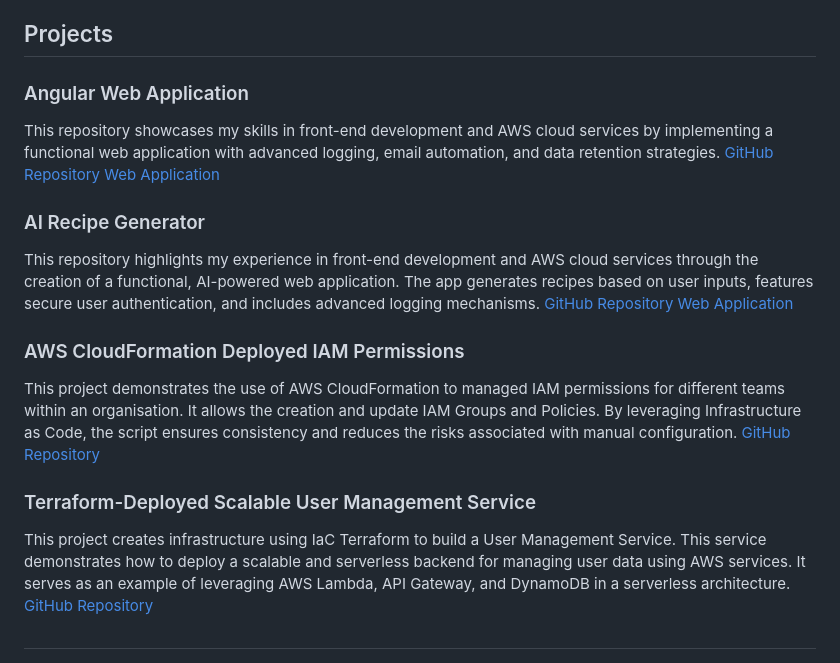
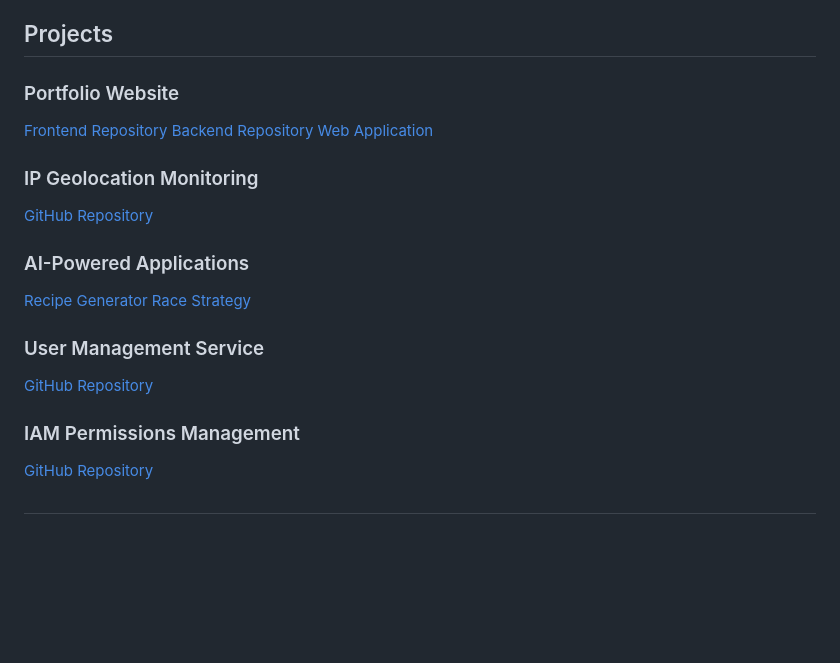
Before and after one commit to chris-royall/chris-royall, a Markdown page: README.md, the part around the change. Rendered like a GitHub page; blank space fills up the shorter version.

```diff
--- a/README.md
+++ b/README.md
@@ -10,23 +10,23 @@
 
 ## Projects
 
-### Angular Web Application
-<p>This repository showcases my skills in front-end development and AWS cloud services by implementing a functional web application with advanced logging, email automation, and data retention strategies.</br>
-<a href="https://github.com/chris-royall/portfolio">GitHub Repository</a></br>
+### Portfolio Website
+<a href="https://github.com/chris-royall/portfolio-reactapp">Frontend Repository</a></br>
+<a href="https://github.com/chris-royall/portfolio-cloudformation">Backend Repository</a></br>
 <a href="https://chrisroyall.com">Web Application</a></br></p>
 
-### AI Recipe Generator
-<p>This repository highlights my experience in front-end development and AWS cloud services through the creation of a functional, AI-powered web application. The app generates recipes based on user inputs, features secure user authentication, and includes advanced logging mechanisms.</br>
-<a href="https://github.com/chris-royall/portfolio">GitHub Repository</a></br>
-<a href="https://recipes.chrisroyall.com">Web Application</a></br></p>
+### IP Geolocation Monitoring
+<a href="https://github.com/chris-royall/ip-geolocation">GitHub Repository</a></br>
 
-### AWS CloudFormation Deployed IAM Permissions
-<p>This project demonstrates the use of AWS CloudFormation to managed IAM permissions for different teams within an organisation. It allows the creation and update IAM Groups and Policies. By leveraging Infrastructure as Code, the script ensures consistency and reduces the risks associated with manual configuration.</br>
-<a href="https://github.com/chris-royall/aws-iam-permissions">GitHub Repository</a></p>
+### AI-Powered Applications
+<a href="https://github.com/chris-royall/ai-recipe-generator">Recipe Generator</a></br>
+<a href="https://github.com/chris-royall/ai-race-strat-predictor">Race Strategy</a>
 
-### Terraform-Deployed Scalable User Management Service
-<p>This project creates infrastructure using IaC Terraform to build a User Management Service. This service demonstrates how to deploy a scalable and serverless backend for managing user data using AWS services. It serves as an example of leveraging AWS Lambda, API Gateway, and DynamoDB in a serverless architecture.</br>
-<a href="https://github.com/chris-royall/serverless-user-management">GitHub Repository</a></p>
+### User Management Service
+<a href="https://github.com/chris-royall/serverless-user-management">GitHub Repository</a>
+
+### IAM Permissions Management
+<a href="https://github.com/chris-royall/aws-iam-permissions">GitHub Repository</a>
 
 ##
 <a href="https://www.credly.com/badges/a41964c2-fa5e-4a70-9679-f54e1716f80d/public_url" target="_blank" class="secondary_badges"><img src="secondary_badges/aws-cloud-quest-cloud-practitioner.png" alt="aws-cloud-quest-cloud-practitioner" height="100" width="100"/></a>
```
